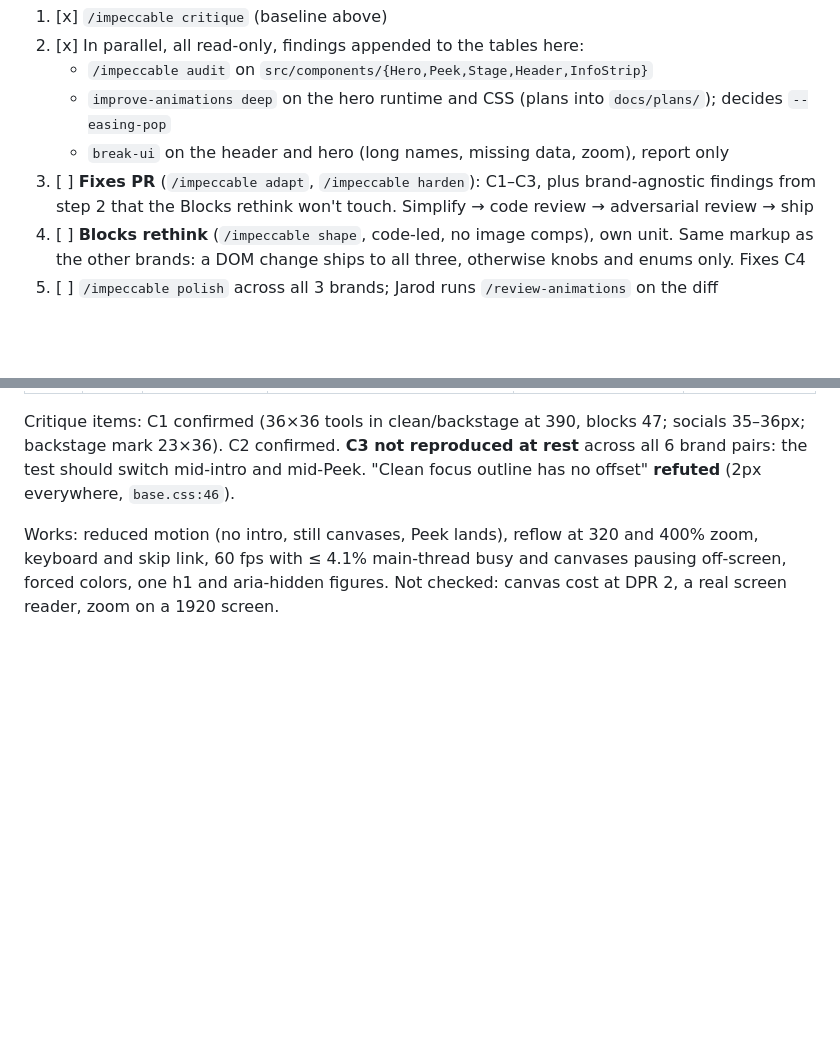
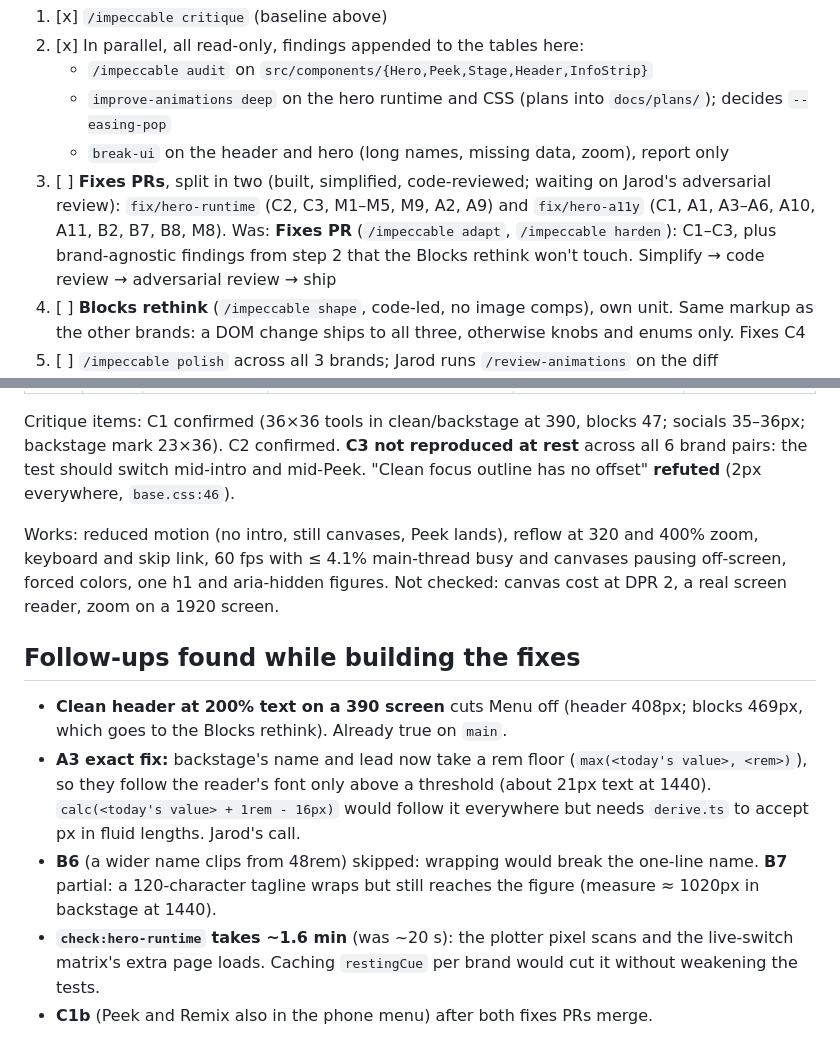
Before and after one commit to jarodtaylor/jarodtaylor.com, a Markdown page: docs/plans/2026-11-04-hero-passes-plan.md, 2 parts joined by grey strips. Rendered like a GitHub page; blank space fills up the shorter version.

Commit message:
docs(plan): fixes PRs built and reviewed; follow-ups found while building

```diff
--- a/docs/plans/2026-11-04-hero-passes-plan.md
+++ b/docs/plans/2026-11-04-hero-passes-plan.md
@@ -31,7 +31,7 @@ Steps in the same row run in parallel.
    - `/impeccable audit` on `src/components/{Hero,Peek,Stage,Header,InfoStrip}`
    - `improve-animations deep` on the hero runtime and CSS (plans into `docs/plans/`); decides `--easing-pop`
    - `break-ui` on the header and hero (long names, missing data, zoom), report only
-3. [ ] **Fixes PR** (`/impeccable adapt`, `/impeccable harden`): C1–C3, plus brand-agnostic findings from step 2 that the Blocks rethink won't touch. Simplify → code review → adversarial review → ship
+3. [ ] **Fixes PRs**, split in two (built, simplified, code-reviewed; waiting on Jarod's adversarial review): `fix/hero-runtime` (C2, C3, M1–M5, M9, A2, A9) and `fix/hero-a11y` (C1, A1, A3–A6, A10, A11, B2, B7, B8, M8). Was: **Fixes PR** (`/impeccable adapt`, `/impeccable harden`): C1–C3, plus brand-agnostic findings from step 2 that the Blocks rethink won't touch. Simplify → code review → adversarial review → ship
 4. [ ] **Blocks rethink** (`/impeccable shape`, code-led, no image comps), own unit. Same markup as the other brands: a DOM change ships to all three, otherwise knobs and enums only. Fixes C4
 5. [ ] `/impeccable polish` across all 3 brands; Jarod runs `/review-animations` on the diff
 6. [ ] `animation-performance`, only if the plotter or lattice canvases drop frames
@@ -99,3 +99,11 @@ Held up: zoom, 320px, 2560, 7 roles (except B1), missing bio/socials/status, men
 Critique items: C1 confirmed (36×36 tools in clean/backstage at 390, blocks 47; socials 35–36px; backstage mark 23×36). C2 confirmed. **C3 not reproduced at rest** across all 6 brand pairs: the test should switch mid-intro and mid-Peek. "Clean focus outline has no offset" **refuted** (2px everywhere, `base.css:46`).
 
 Works: reduced motion (no intro, still canvases, Peek lands), reflow at 320 and 400% zoom, keyboard and skip link, 60 fps with ≤ 4.1% main-thread busy and canvases pausing off-screen, forced colors, one h1 and aria-hidden figures. Not checked: canvas cost at DPR 2, a real screen reader, zoom on a 1920 screen.
+
+## Follow-ups found while building the fixes
+
+- **Clean header at 200% text on a 390 screen** cuts Menu off (header 408px; blocks 469px, which goes to the Blocks rethink). Already true on `main`.
+- **A3 exact fix:** backstage's name and lead now take a rem floor (`max(<today's value>, <rem>)`), so they follow the reader's font only above a threshold (about 21px text at 1440). `calc(<today's value> + 1rem - 16px)` would follow it everywhere but needs `derive.ts` to accept px in fluid lengths. Jarod's call.
+- **B6** (a wider name clips from 48rem) skipped: wrapping would break the one-line name. **B7** partial: a 120-character tagline wraps but still reaches the figure (measure ≈ 1020px in backstage at 1440).
+- **`check:hero-runtime` takes ~1.6 min** (was ~20 s): the plotter pixel scans and the live-switch matrix's extra page loads. Caching `restingCue` per brand would cut it without weakening the tests.
+- **C1b** (Peek and Remix also in the phone menu) after both fixes PRs merge.
```
Also changed, not shown: tasks/lessons.md (+3 -0 lines).
